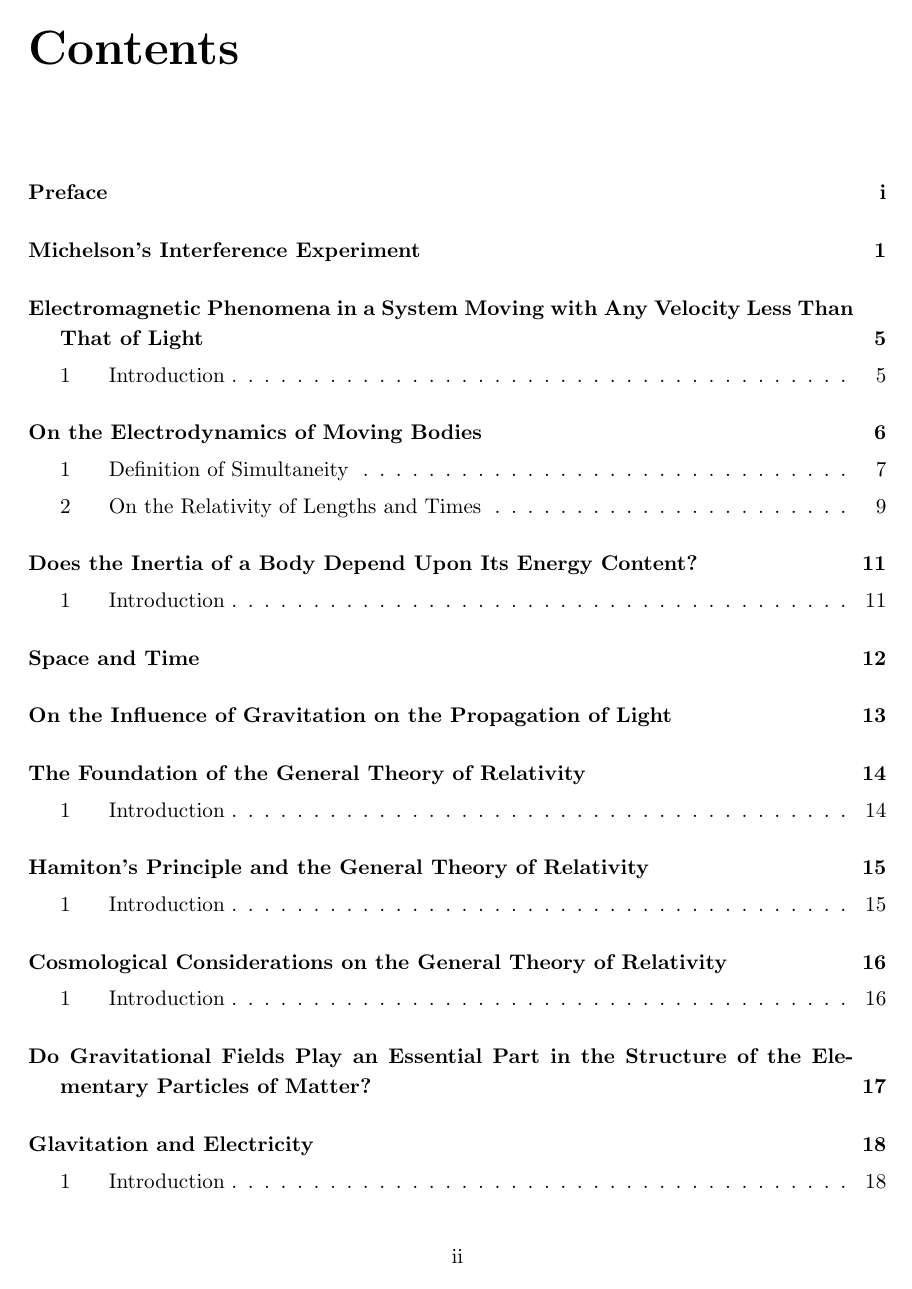
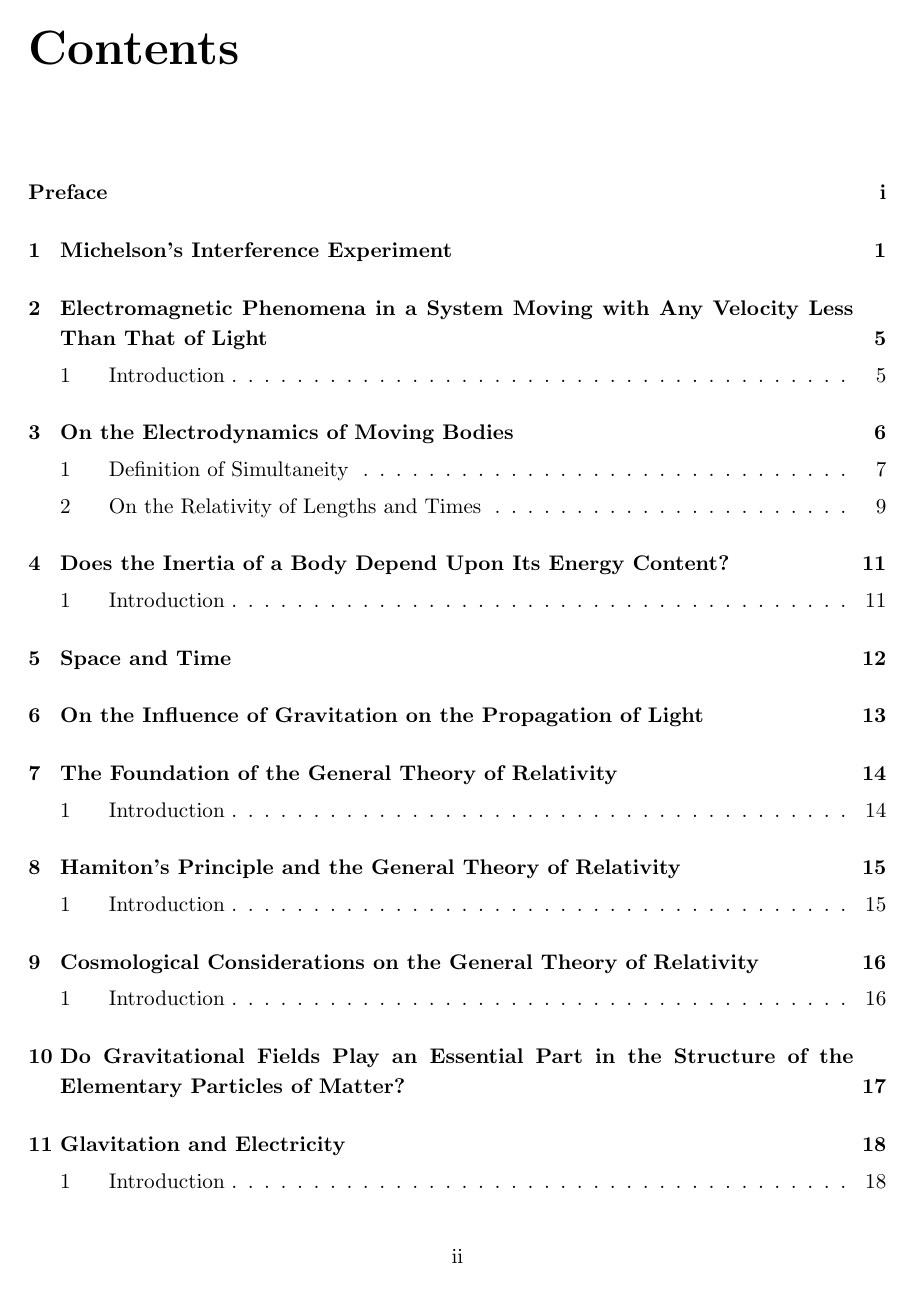
Before and after one commit to ShenzhuoXu/THE-PRINCIPLE-OF-RELATIVITY---A-Collection-of-Papers, a LaTeX thesis (main.tex): page 3 of 21. Compiled offline with pdfLaTeX.

Commit message:
26.5.6 13:24

```diff
--- a/main.tex
+++ b/main.tex
@@ -81,7 +81,7 @@
     \vspace{1.3em}
     \noindent\rule{\textwidth}{0.6pt}
     \vspace{1.2em}
-    \addcontentsline{toc}{chapter}{#1}
+    \addcontentsline{toc}{chapter}{\protect\numberline{\thechapter}#1}
     \markboth{#1}{#1}
 }
 
```
